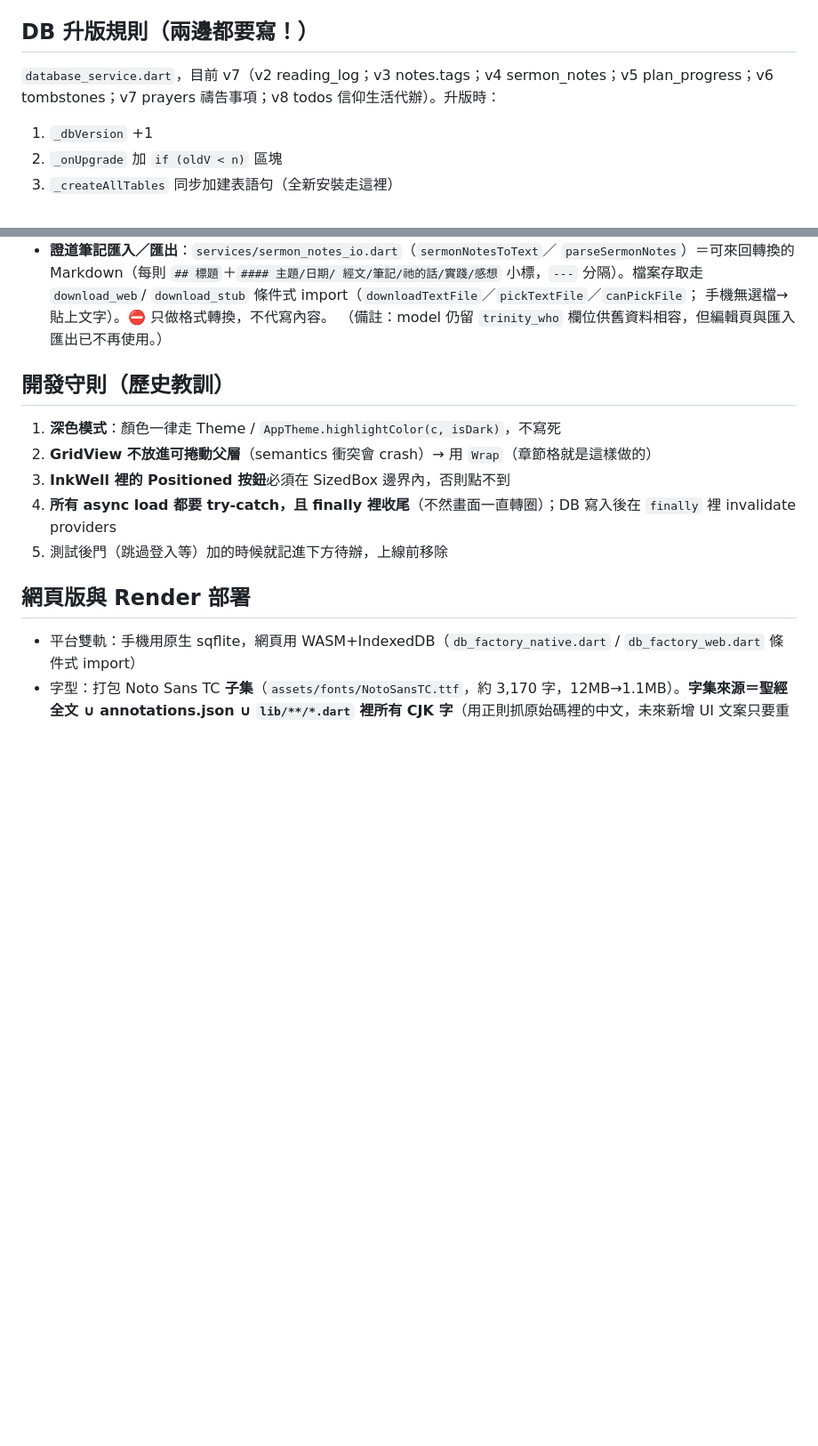
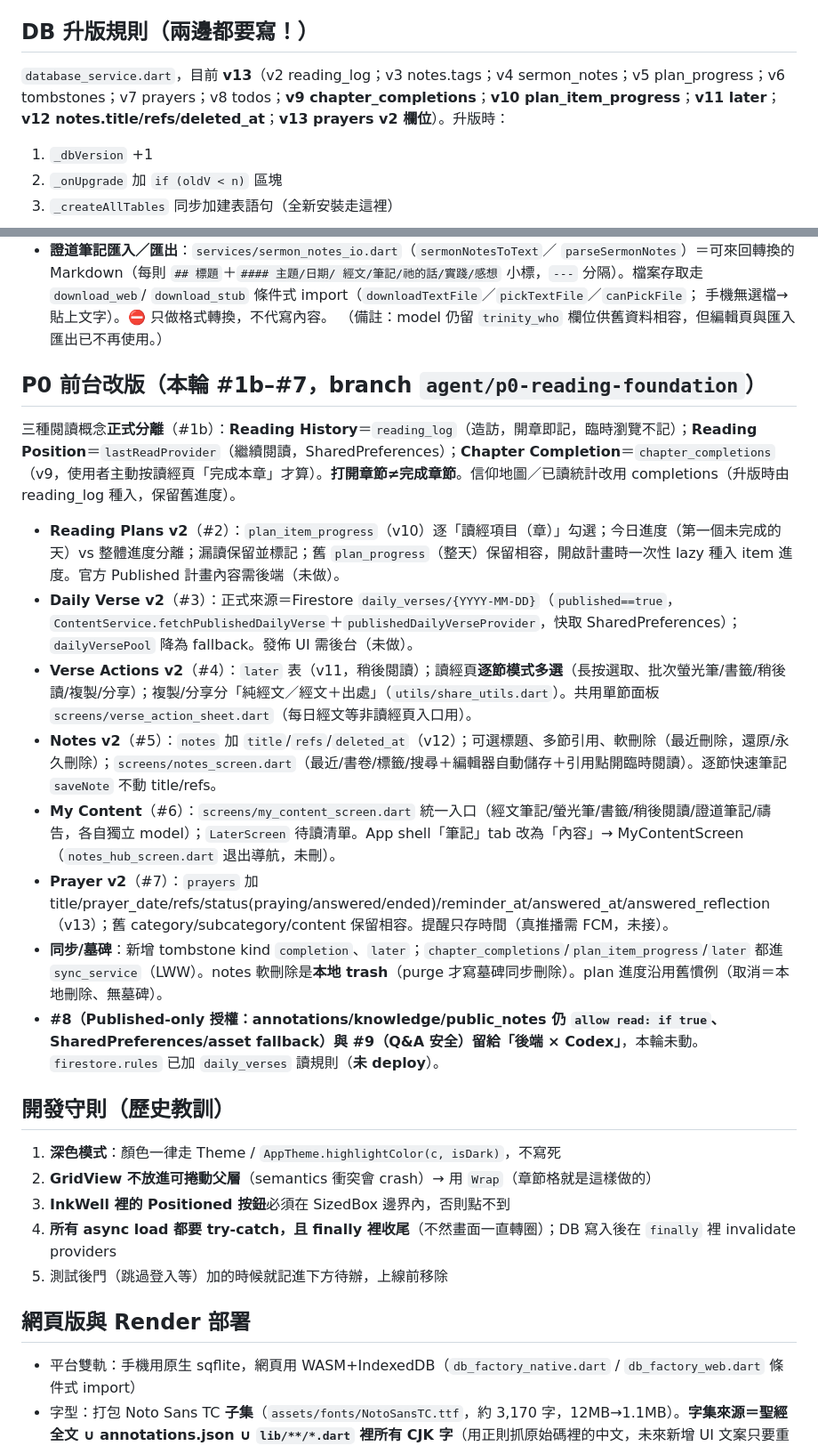
Before and after one commit to zhen-space/bible_app, a Markdown page: CLAUDE.md, 2 parts joined by grey strips. Shown at 89% size. Rendered like a GitHub page; blank space fills up the shorter version.

Commit message:
docs: CLAUDE.md — record P0 #1b-#7 (DB v13, reading separation, v2 features)
Co-Authored-By: Claude Opus 4.8 <noreply@anthropic.com>
Claude-Session: https://claude.ai/code/session_01SkXxR652YX1KA9j7FuMJXU

```diff
--- a/CLAUDE.md
+++ b/CLAUDE.md
@@ -124,7 +124,7 @@ assets/annotations/annotations.json  註解內容（見「註解內容模組」
 
 ## DB 升版規則（兩邊都要寫！）
 
-`database_service.dart`，目前 v7（v2 reading_log；v3 notes.tags；v4 sermon_notes；v5 plan_progress；v6 tombstones；v7 prayers 禱告事項；v8 todos 信仰生活代辦）。升版時：
+`database_service.dart`，目前 **v13**（v2 reading_log；v3 notes.tags；v4 sermon_notes；v5 plan_progress；v6 tombstones；v7 prayers；v8 todos；**v9 chapter_completions**；**v10 plan_item_progress**；**v11 later**；**v12 notes.title/refs/deleted_at**；**v13 prayers v2 欄位**）。升版時：
 1. `_dbVersion` +1
 2. `_onUpgrade` 加 `if (oldV < n)` 區塊
 3. `_createAllTables` 同步加建表語句（全新安裝走這裡）
@@ -157,6 +157,19 @@ assets/annotations/annotations.json  註解內容（見「註解內容模組」
   `download_stub` 條件式 import（`downloadTextFile`／`pickTextFile`／`canPickFile`；
   手機無選檔→貼上文字）。⛔ 只做格式轉換，不代寫內容。
   （備註：model 仍留 `trinity_who` 欄位供舊資料相容，但編輯頁與匯入匯出已不再使用。）
+
+## P0 前台改版（本輪 #1b–#7，branch `agent/p0-reading-foundation`）
+
+三種閱讀概念**正式分離**（#1b）：**Reading History**＝`reading_log`（造訪，開章即記，臨時瀏覽不記）；**Reading Position**＝`lastReadProvider`（繼續閱讀，SharedPreferences）；**Chapter Completion**＝`chapter_completions`（v9，使用者主動按讀經頁「完成本章」才算）。**打開章節≠完成章節**。信仰地圖／已讀統計改用 completions（升版時由 reading_log 種入，保留舊進度）。
+
+- **Reading Plans v2**（#2）：`plan_item_progress`（v10）逐「讀經項目（章）」勾選；今日進度（第一個未完成的天）vs 整體進度分離；漏讀保留並標記；舊 `plan_progress`（整天）保留相容，開啟計畫時一次性 lazy 種入 item 進度。官方 Published 計畫內容需後端（未做）。
+- **Daily Verse v2**（#3）：正式來源＝Firestore `daily_verses/{YYYY-MM-DD}`（`published==true`，`ContentService.fetchPublishedDailyVerse`＋`publishedDailyVerseProvider`，快取 SharedPreferences）；`dailyVersePool` 降為 fallback。發佈 UI 需後台（未做）。
+- **Verse Actions v2**（#4）：`later` 表（v11，稍後閱讀）；讀經頁**逐節模式多選**（長按選取、批次螢光筆/書籤/稍後讀/複製/分享）；複製/分享分「純經文／經文＋出處」（`utils/share_utils.dart`）。共用單節面板 `screens/verse_action_sheet.dart`（每日經文等非讀經頁入口用）。
+- **Notes v2**（#5）：`notes` 加 `title`/`refs`/`deleted_at`（v12）；可選標題、多節引用、軟刪除（最近刪除，還原/永久刪除）；`screens/notes_screen.dart`（最近/書卷/標籤/搜尋＋編輯器自動儲存＋引用點開臨時閱讀）。逐節快速筆記 `saveNote` 不動 title/refs。
+- **My Content**（#6）：`screens/my_content_screen.dart` 統一入口（經文筆記/螢光筆/書籤/稍後閱讀/證道筆記/禱告，各自獨立 model）；`LaterScreen` 待讀清單。App shell「筆記」tab 改為「內容」→ MyContentScreen（`notes_hub_screen.dart` 退出導航，未刪）。
+- **Prayer v2**（#7）：`prayers` 加 title/prayer_date/refs/status(praying/answered/ended)/reminder_at/answered_at/answered_reflection（v13）；舊 category/subcategory/content 保留相容。提醒只存時間（真推播需 FCM，未接）。
+- **同步/墓碑**：新增 tombstone kind `completion`、`later`；`chapter_completions`/`plan_item_progress`/`later` 都進 `sync_service`（LWW）。notes 軟刪除是**本地 trash**（purge 才寫墓碑同步刪除）。plan 進度沿用舊慣例（取消＝本地刪除、無墓碑）。
+- **#8（Published-only 授權：annotations/knowledge/public_notes 仍 `allow read: if true`、SharedPreferences/asset fallback）與 #9（Q&A 安全）留給「後端 × Codex」**，本輪未動。`firestore.rules` 已加 `daily_verses` 讀規則（**未 deploy**）。
 
 ## 開發守則（歷史教訓）
 
```
